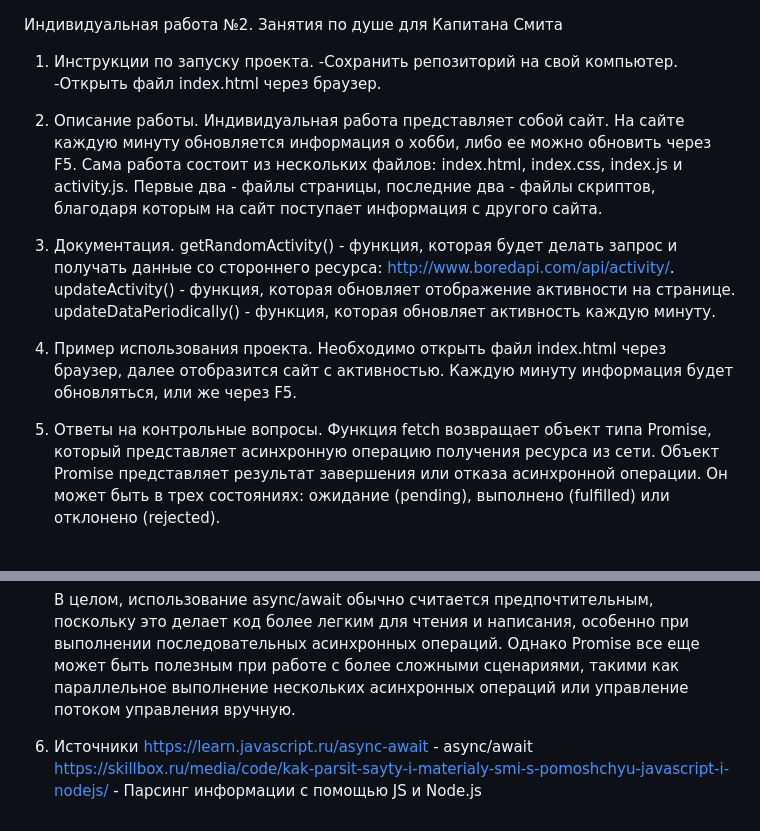
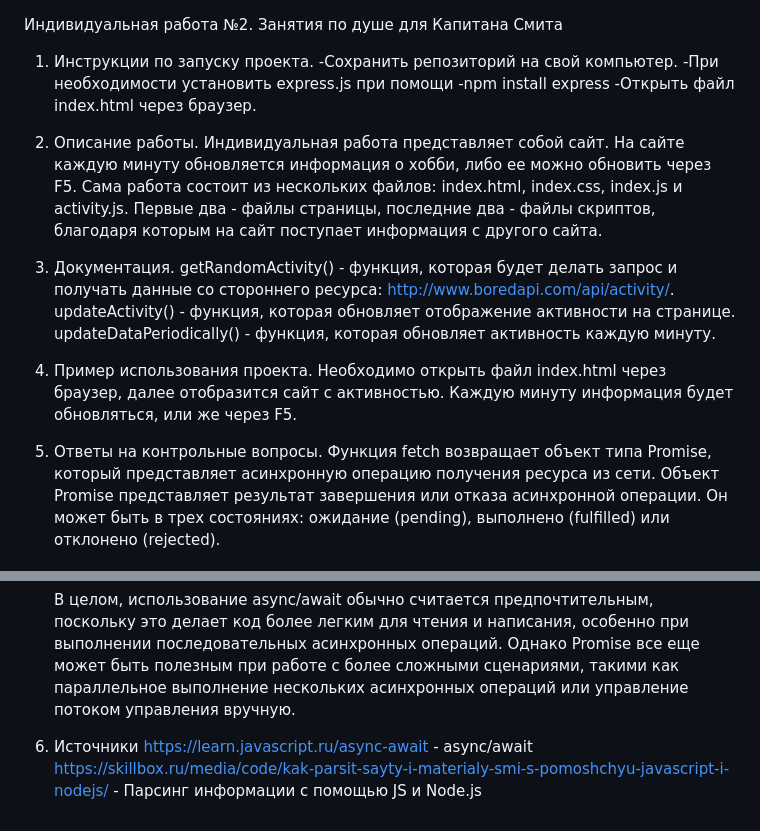
Before and after one commit to Kressaradak/JSIndividual2, a Markdown page: README.md, 2 parts joined by grey strips. Rendered like a GitHub page.

```diff
--- a/README.md
+++ b/README.md
@@ -2,16 +2,17 @@
 
 1. Инструкции по запуску проекта.
   -Сохранить репозиторий на свой компьютер.
+  -При необходимости установить express.js при помощи -npm install express
   -Открыть файл index.html через браузер.
-2. Описание работы.
+3. Описание работы.
    Индивидуальная работа представляет собой сайт. На сайте каждую минуту обновляется информация о хобби, либо ее можно обновить через F5. Сама работа состоит из нескольких файлов: index.html, index.css, index.js и activity.js. Первые два - файлы страницы, последние два - файлы скриптов, благодаря которым на сайт поступает информация с другого сайта.
-3. Документация.
+4. Документация.
    getRandomActivity() - функция, которая будет делать запрос и получать данные со стороннего ресурса: http://www.boredapi.com/api/activity/.
    updateActivity() - функция, которая обновляет отображение активности на странице.
    updateDataPeriodically() - функция, которая обновляет активность каждую минуту.
-4. Пример использования проекта.
+5. Пример использования проекта.
    Необходимо открыть файл index.html через браузер, далее отобразится сайт с активностью. Каждую минуту информация будет обновляться, или же через F5.
-5. Ответы на контрольные вопросы.
+6. Ответы на контрольные вопросы.
    Функция fetch возвращает объект типа Promise, который представляет асинхронную операцию получения ресурса из сети. Объект Promise представляет результат завершения или отказа асинхронной операции. Он может быть в трех состояниях: ожидание (pending), выполнено (fulfilled) или отклонено (rejected).
 
    У объекта Promise доступны следующие методы:
@@ -31,6 +32,6 @@
         Promise: Являются низкоуровневым механизмом работы с асинхронным кодом, предоставляющим более гибкий контроль над потоком управления и обработкой ошибок.
 
     В целом, использование async/await обычно считается предпочтительным, поскольку это делает код более легким для чтения и написания, особенно при выполнении последовательных асинхронных операций. Однако Promise все еще может быть полезным при работе с более сложными сценариями, такими как параллельное выполнение нескольких асинхронных операций или управление потоком управления вручную.
-6. Источники
+7. Источники
    https://learn.javascript.ru/async-await - async/await
    https://skillbox.ru/media/code/kak-parsit-sayty-i-materialy-smi-s-pomoshchyu-javascript-i-nodejs/ - Парсинг информации с помощью JS и Node.js
```
